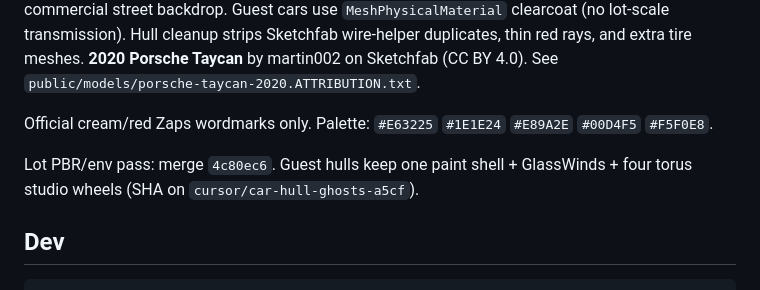
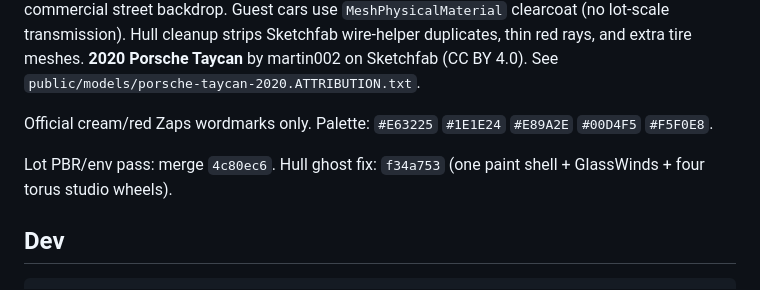
Before and after one commit to zaps-io/electromat-night-shift-v2, a Markdown page: README.md, the part around the change. Drawn GitHub-style.

Commit message:
docs: record hull-ghost fix SHA f34a753
Co-authored-by: VAtlasman <VAtlasman@users.noreply.github.com>

```diff
--- a/README.md
+++ b/README.md
@@ -46,7 +46,7 @@ Cinematic WebGL lot: ACES Filmic (exposure ~0.86) + one warm dusk `DirectionalLi
 
 Official cream/red Zaps wordmarks only. Palette: `#E63225` `#1E1E24` `#E89A2E` `#00D4F5` `#F5F0E8`.
 
-Lot PBR/env pass: merge `4c80ec6`. Guest hulls keep one paint shell + GlassWinds + four torus studio wheels (SHA on `cursor/car-hull-ghosts-a5cf`).
+Lot PBR/env pass: merge `4c80ec6`. Hull ghost fix: `f34a753` (one paint shell + GlassWinds + four torus studio wheels).
 
 ## Dev
 
```
